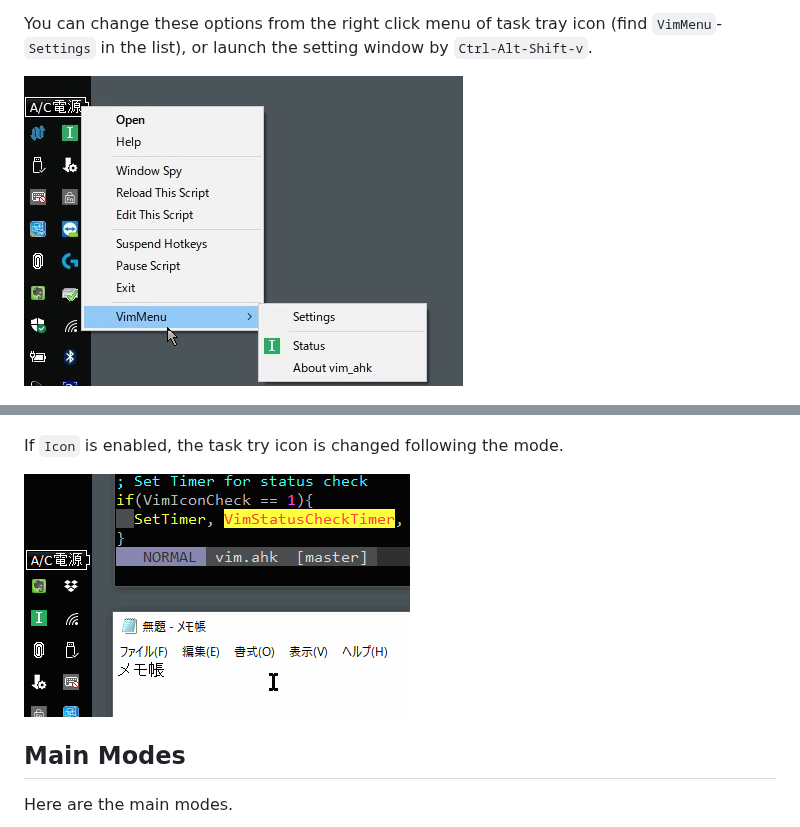
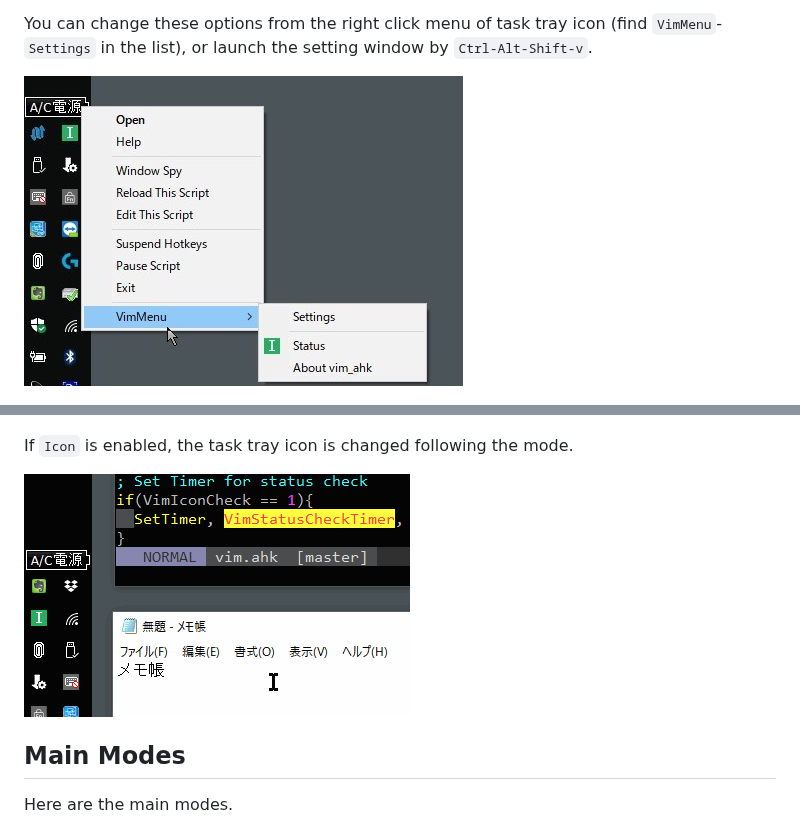
Before and after one commit to rcmdnk/vim_ahk, a Markdown page: README.md, 2 parts joined by grey strips. Drawn GitHub-style.

Commit message:
fixed typo

```diff
--- a/README.md
+++ b/README.md
@@ -79,13 +79,13 @@ Disable level:
 You can change these options from the right click menu of task tray icon (find `VimMenu`-`Settings` in the list),
 or launch the setting window by `Ctrl-Alt-Shift-v`.
 
-![trymenu](https://raw.githubusercontent.com/rcmdnk/vim_ahk/master/pictures/trymenu.jpg "trymenu")
+![traymenu](https://raw.githubusercontent.com/rcmdnk/vim_ahk/master/pictures/traymenu.jpg "traymenu")
 
 ![settings](https://raw.githubusercontent.com/rcmdnk/vim_ahk/master/pictures/settings.jpg "settings")
 
-If `Icon` is enabled, the task try icon is changed following the mode.
+If `Icon` is enabled, the task tray icon is changed following the mode.
 
-![tryicon](https://raw.githubusercontent.com/rcmdnk/vim_ahk/master/pictures/tryicon.gif "tryicon")
+![trayicon](https://raw.githubusercontent.com/rcmdnk/vim_ahk/master/pictures/trayicon.gif "trayicon")
 
 
 ## Main Modes
```
Also changed, not shown: pictures/trayicon.gif (renamed from pictures/tryicon.gif), pictures/traymenu.jpg (renamed from pictures/trymenu.jpg).
